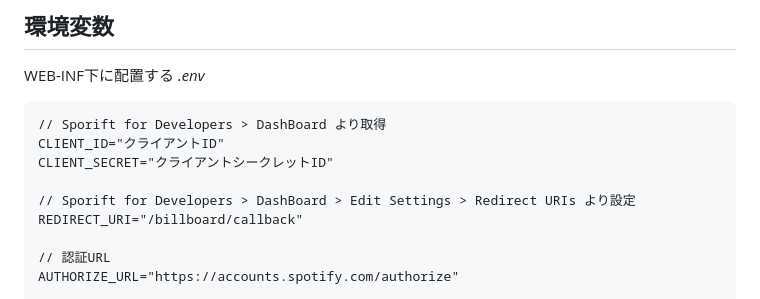
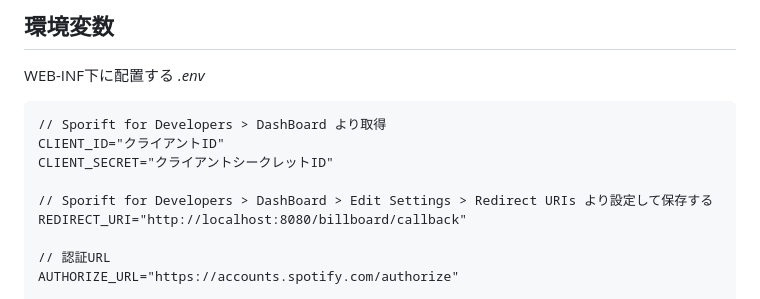
Before and after one commit to 9-sho-5/sys_proj_B01, a Markdown page: README.md, the part around the change. Drawn GitHub-style.

```diff
--- a/README.md
+++ b/README.md
@@ -75,8 +75,8 @@ WEB-INF下に配置する
 CLIENT_ID="クライアントID"
 CLIENT_SECRET="クライアントシークレットID"
 
-// Sporift for Developers > DashBoard > Edit Settings > Redirect URIs より設定
-REDIRECT_URI="/billboard/callback"
+// Sporift for Developers > DashBoard > Edit Settings > Redirect URIs より設定して保存する
+REDIRECT_URI="http://localhost:8080/billboard/callback"
 
 // 認証URL
 AUTHORIZE_URL="https://accounts.spotify.com/authorize"
```
